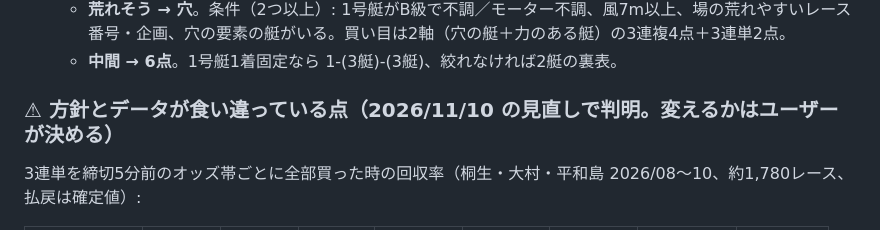
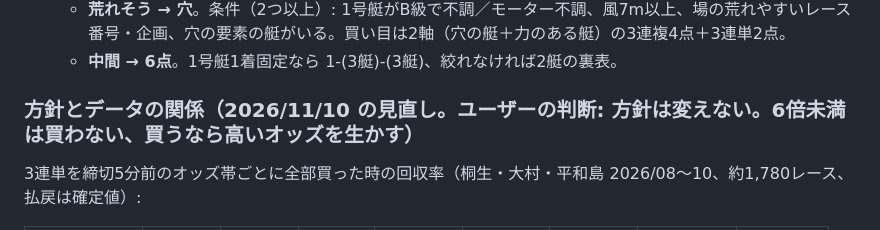
Before and after one commit to 777peipeipei-cmd/777reposi, a Markdown page: live/README.md, the part around the change. Drawn GitHub-style.

Commit message:
買い方の方針は変えない（6倍未満は買わない・高いオッズを生かす）とユーザーが決定
Co-Authored-By: Claude Fable 5.2 <noreply@anthropic.com>
Claude-Session: https://claude.ai/code/session_01NUjArKZ5jK32mvjNW6VyF8

```diff
--- a/live/README.md
+++ b/live/README.md
@@ -31,7 +31,7 @@
   - **荒れそう → 穴**。条件（2つ以上）: 1号艇がB級で不調／モーター不調、風7m以上、場の荒れやすいレース番号・企画、穴の要素の艇がいる。買い目は2軸（穴の艇＋力のある艇）の3連複4点＋3連単2点。
   - **中間 → 6点**。1号艇1着固定なら 1-(3艇)-(3艇)、絞れなければ2艇の裏表。
 
-### ⚠ 方針とデータが食い違っている点（2026/11/10 の見直しで判明。変えるかはユーザーが決める）
+### 方針とデータの関係（2026/11/10 の見直し。**ユーザーの判断: 方針は変えない。6倍未満は買わない、買うなら高いオッズを生かす**）
 3連単を締切5分前のオッズ帯ごとに全部買った時の回収率（桐生・大村・平和島 2026/08〜10、約1,780レース、払戻は確定値）:
 
 | 5分前オッズ | 〜6倍 | 6〜8 | 8〜12 | 12〜20 | 20〜30 | 30〜50 | 50〜100 | 100倍〜 |
```
